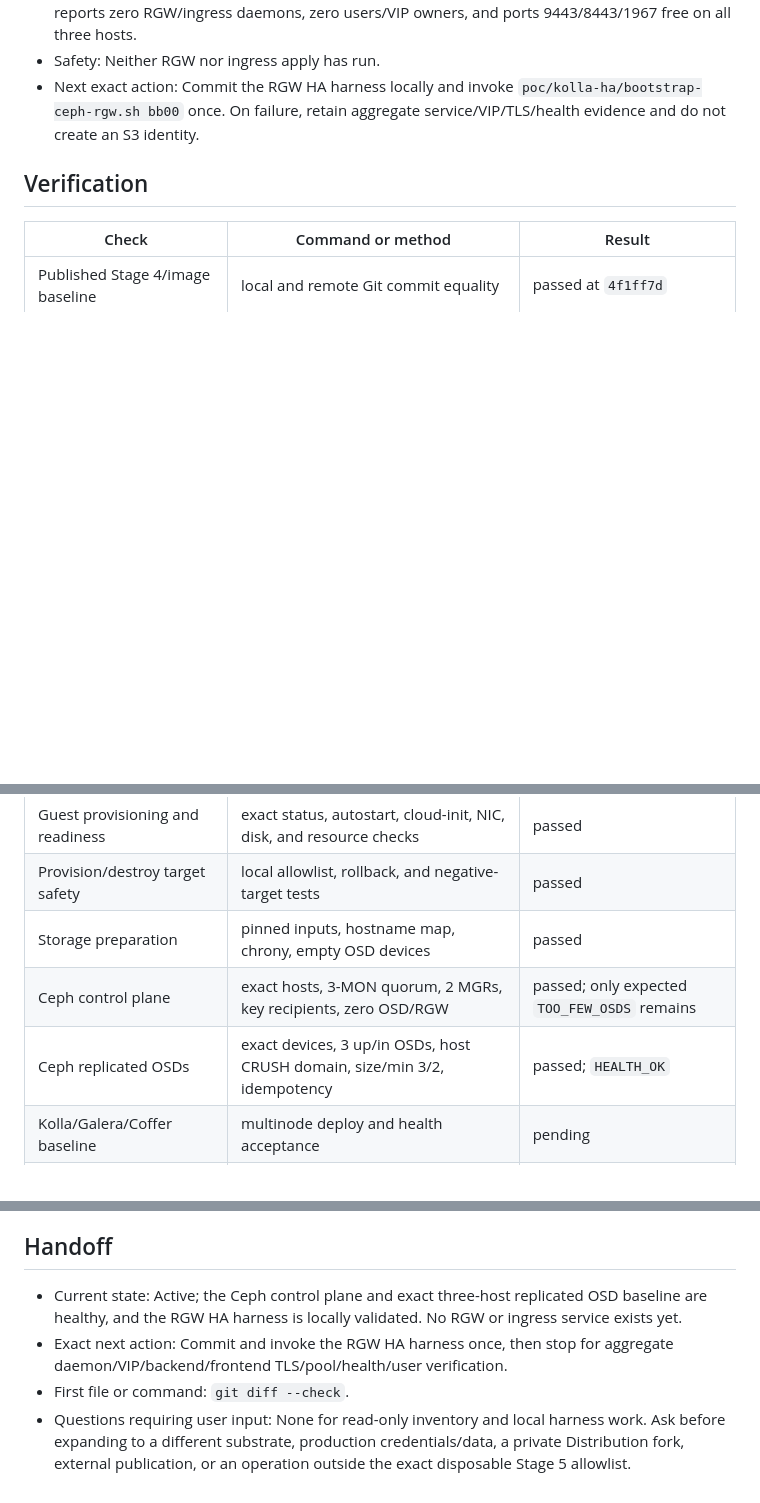
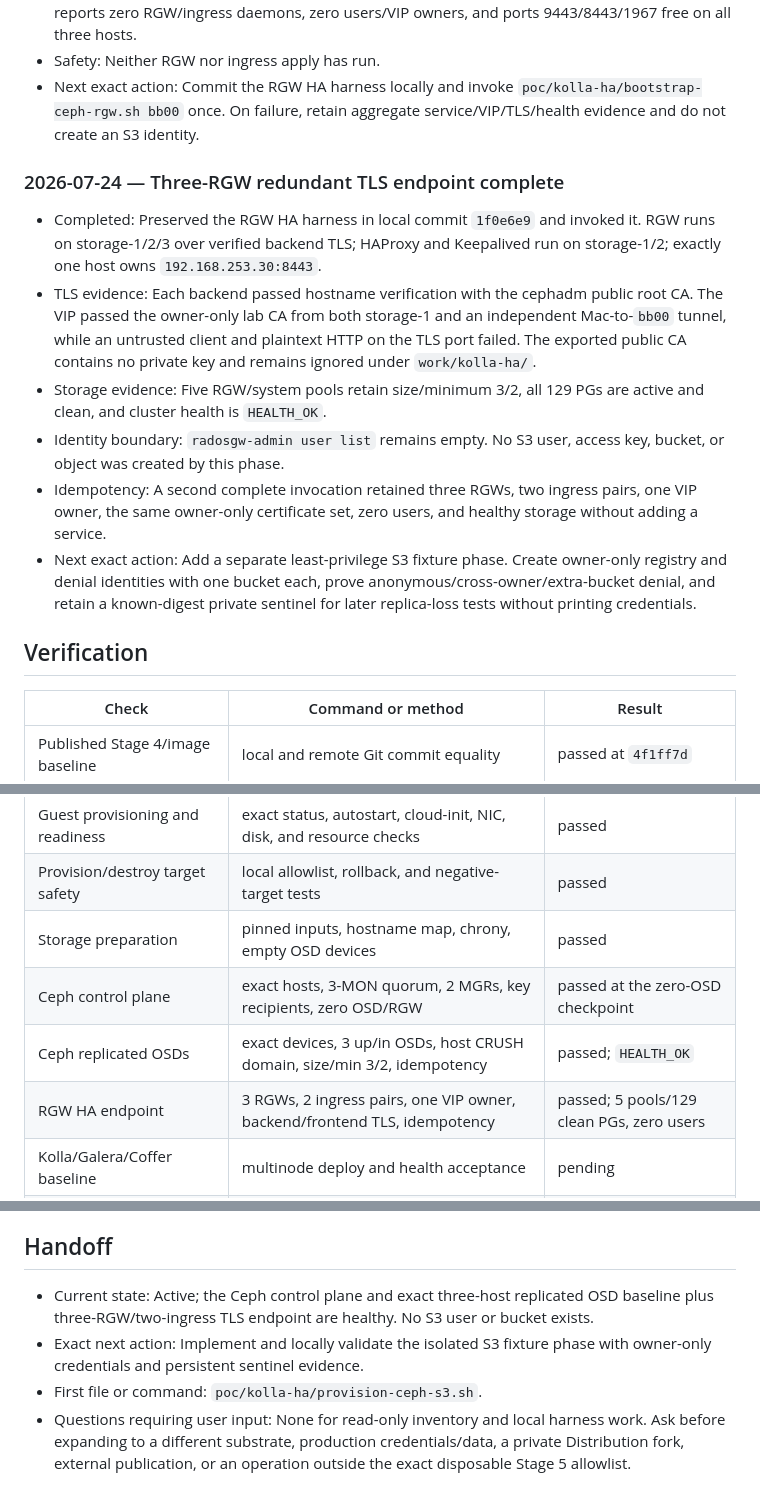
Before and after one commit to jaehanbyun/coffer, a Markdown page: docs/exec-plans/0018-kolla-multinode-ha-pilot.md, 3 parts joined by grey strips. Drawn GitHub-style; blank space fills up the shorter version.

Commit message:
docs: record Stage 5 RGW HA endpoint

```diff
--- a/docs/exec-plans/0018-kolla-multinode-ha-pilot.md
+++ b/docs/exec-plans/0018-kolla-multinode-ha-pilot.md
@@ -478,6 +478,29 @@ promotion while ADR 0006 remains blocked.
   `poc/kolla-ha/bootstrap-ceph-rgw.sh bb00` once. On failure, retain aggregate
   service/VIP/TLS/health evidence and do not create an S3 identity.
 
+### 2026-07-24 — Three-RGW redundant TLS endpoint complete
+
+- Completed: Preserved the RGW HA harness in local commit `1f0e6e9` and
+  invoked it. RGW runs on storage-1/2/3 over verified backend TLS; HAProxy and
+  Keepalived run on storage-1/2; exactly one host owns
+  `192.168.253.30:8443`.
+- TLS evidence: Each backend passed hostname verification with the cephadm
+  public root CA. The VIP passed the owner-only lab CA from both storage-1 and
+  an independent Mac-to-`bb00` tunnel, while an untrusted client and plaintext
+  HTTP on the TLS port failed. The exported public CA contains no private key
+  and remains ignored under `work/kolla-ha/`.
+- Storage evidence: Five RGW/system pools retain size/minimum 3/2, all 129 PGs
+  are active and clean, and cluster health is `HEALTH_OK`.
+- Identity boundary: `radosgw-admin user list` remains empty. No S3 user,
+  access key, bucket, or object was created by this phase.
+- Idempotency: A second complete invocation retained three RGWs, two ingress
+  pairs, one VIP owner, the same owner-only certificate set, zero users, and
+  healthy storage without adding a service.
+- Next exact action: Add a separate least-privilege S3 fixture phase. Create
+  owner-only registry and denial identities with one bucket each, prove
+  anonymous/cross-owner/extra-bucket denial, and retain a known-digest private
+  sentinel for later replica-loss tests without printing credentials.
+
 ## Verification
 
 | Check | Command or method | Result |
@@ -489,8 +512,9 @@ promotion while ADR 0006 remains blocked.
 | Guest provisioning and readiness | exact status, autostart, cloud-init, NIC, disk, and resource checks | passed |
 | Provision/destroy target safety | local allowlist, rollback, and negative-target tests | passed |
 | Storage preparation | pinned inputs, hostname map, chrony, empty OSD devices | passed |
-| Ceph control plane | exact hosts, 3-MON quorum, 2 MGRs, key recipients, zero OSD/RGW | passed; only expected `TOO_FEW_OSDS` remains |
+| Ceph control plane | exact hosts, 3-MON quorum, 2 MGRs, key recipients, zero OSD/RGW | passed at the zero-OSD checkpoint |
 | Ceph replicated OSDs | exact devices, 3 up/in OSDs, host CRUSH domain, size/min 3/2, idempotency | passed; `HEALTH_OK` |
+| RGW HA endpoint | 3 RGWs, 2 ingress pairs, one VIP owner, backend/frontend TLS, idempotency | passed; 5 pools/129 clean PGs, zero users |
 | Kolla/Galera/Coffer baseline | multinode deploy and health acceptance | pending |
 | External RGW HA | quorum, TLS endpoint, object and replica-loss acceptance | pending |
 | OCI and isolation | two-project clients through sole external edge | pending |
@@ -519,11 +543,11 @@ promotion while ADR 0006 remains blocked.
 ## Handoff
 
 - Current state: Active; the Ceph control plane and exact three-host replicated
-  OSD baseline are healthy, and the RGW HA harness is locally validated. No
-  RGW or ingress service exists yet.
-- Exact next action: Commit and invoke the RGW HA harness once, then stop for
-  aggregate daemon/VIP/backend/frontend TLS/pool/health/user verification.
-- First file or command: `git diff --check`.
+  OSD baseline plus three-RGW/two-ingress TLS endpoint are healthy. No S3 user
+  or bucket exists.
+- Exact next action: Implement and locally validate the isolated S3 fixture
+  phase with owner-only credentials and persistent sentinel evidence.
+- First file or command: `poc/kolla-ha/provision-ceph-s3.sh`.
 - Questions requiring user input: None for read-only inventory and local
   harness work. Ask before expanding to a different substrate, production
   credentials/data, a private Distribution fork, external publication, or an
```
Also changed, not shown: .codex/state/HANDOFF.md (+10 -1 lines).
